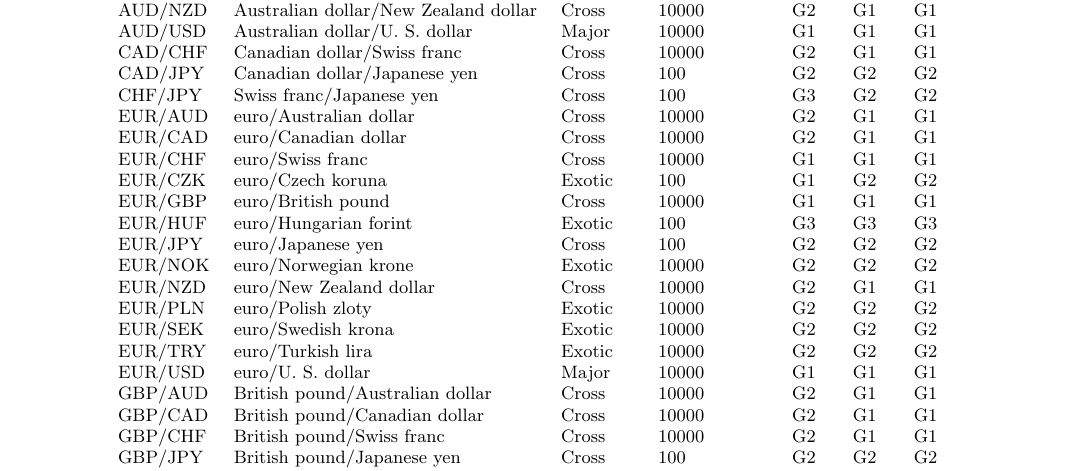
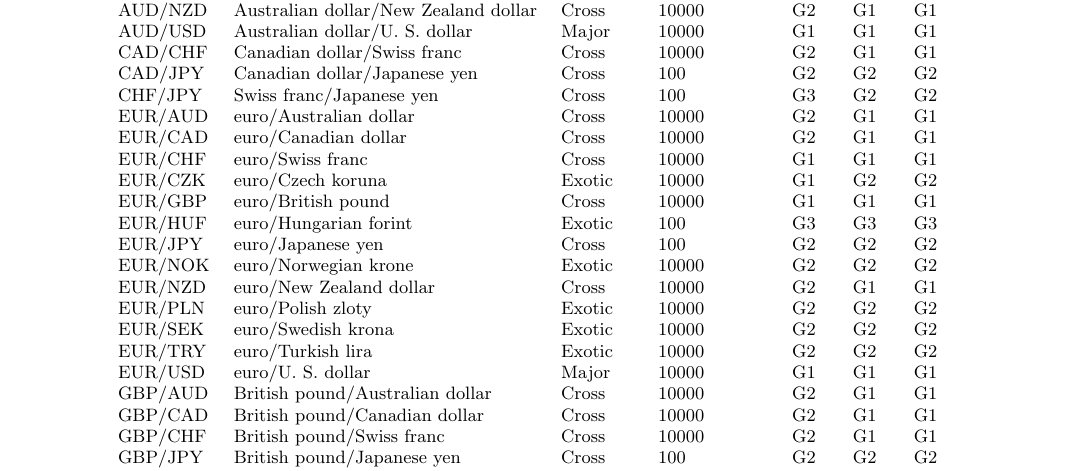
Before and after one commit to juanhenao21/forex_response_spread_year, a LaTeX paper (paper/forex_response_spread_paper/main.tex, which reads paper/forex_response_spread_paper/sections/10_appendix_A.tex): part of page 8 of 9, cut so that both start at the same text. The pictures show the PDF file paper/forex_response_spread_paper/main.pdf that the author committed with the source.

Commit message:
Update pip factor value

```diff
--- a/paper/forex_response_spread_paper/sections/10_appendix_A.tex
+++ b/paper/forex_response_spread_paper/sections/10_appendix_A.tex
@@ -26,7 +26,7 @@ exchange pairs in the foreign exchange market for the years 2011, 2015 and
     EUR/AUD & euro/Australian dollar & Cross & 10000 & G2 & G1 & G1\tabularnewline
     EUR/CAD & euro/Canadian dollar & Cross & 10000 & G2 & G1 & G1\tabularnewline
     EUR/CHF & euro/Swiss franc & Cross & 10000 & G1 & G1 & G1\tabularnewline
-    EUR/CZK & euro/Czech koruna & Exotic & 100 & G1 & G2 & G2\tabularnewline
+    EUR/CZK & euro/Czech koruna & Exotic & 10000 & G1 & G2 & G2\tabularnewline
     EUR/GBP & euro/British pound & Cross & 10000 & G1 & G1 & G1\tabularnewline
     EUR/HUF & euro/Hungarian forint & Exotic & 100 & G3 & G3 & G3\tabularnewline
     EUR/JPY & euro/Japanese yen & Cross & 100 & G2 & G2 & G2\tabularnewline
@@ -49,7 +49,7 @@ exchange pairs in the foreign exchange market for the years 2011, 2015 and
     SGD/JPY & Singapore dollar/Japanese yen & Exotic & 100 & G2 & G2 & G2\tabularnewline
     USD/CAD & U. S. dollar/Canadian dollar & Major & 10000 & G1 & G1 & G1\tabularnewline
     USD/CHF & U. S. dollar/Swiss franc & Major & 10000 & G1 & G1 & G1\tabularnewline
-    USD/CZK & U. S. dollar/Czech koruna & Exotic & 100 & G2 & G2 & G2\tabularnewline
+    USD/CZK & U. S. dollar/Czech koruna & Exotic & 10000 & G2 & G2 & G2\tabularnewline
     USD/DKK & U. S. dollar/Danish krone & Exotic & 10000 & G1 & G1 & G1\tabularnewline
     USD/HKD & U. S. dollar/Hong Kong dollar & Exotic & 10000 & G1 & G1 & G1\tabularnewline
     USD/HUF & U. S. dollar/Hungarian forint & Exotic & 100 & G3 & G3 & G3\tabularnewline
```
Also changed, not shown: paper/forex_response_spread_paper/main.pdf, paper/forex_response_spread_paper/sections/10_appendix_A.tex (4 more changed lines), 7 other files.
